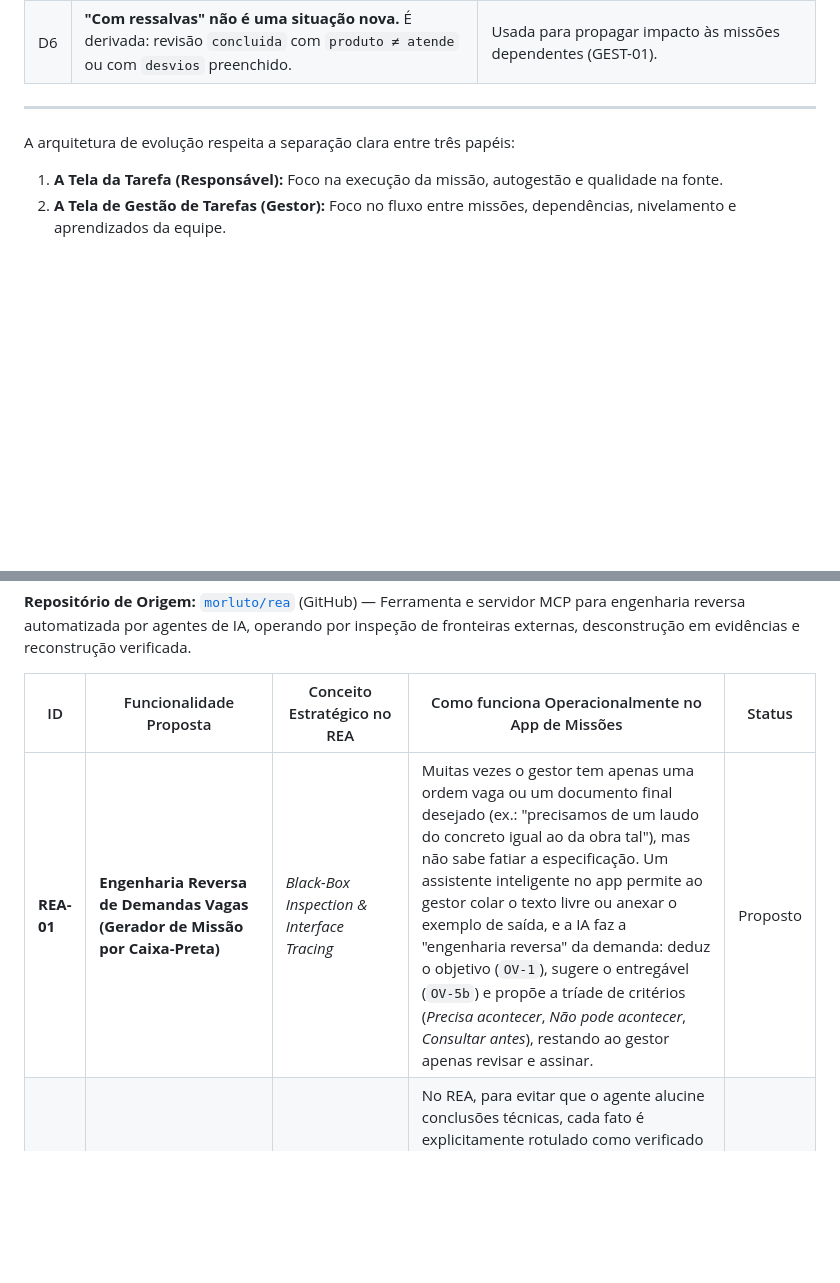
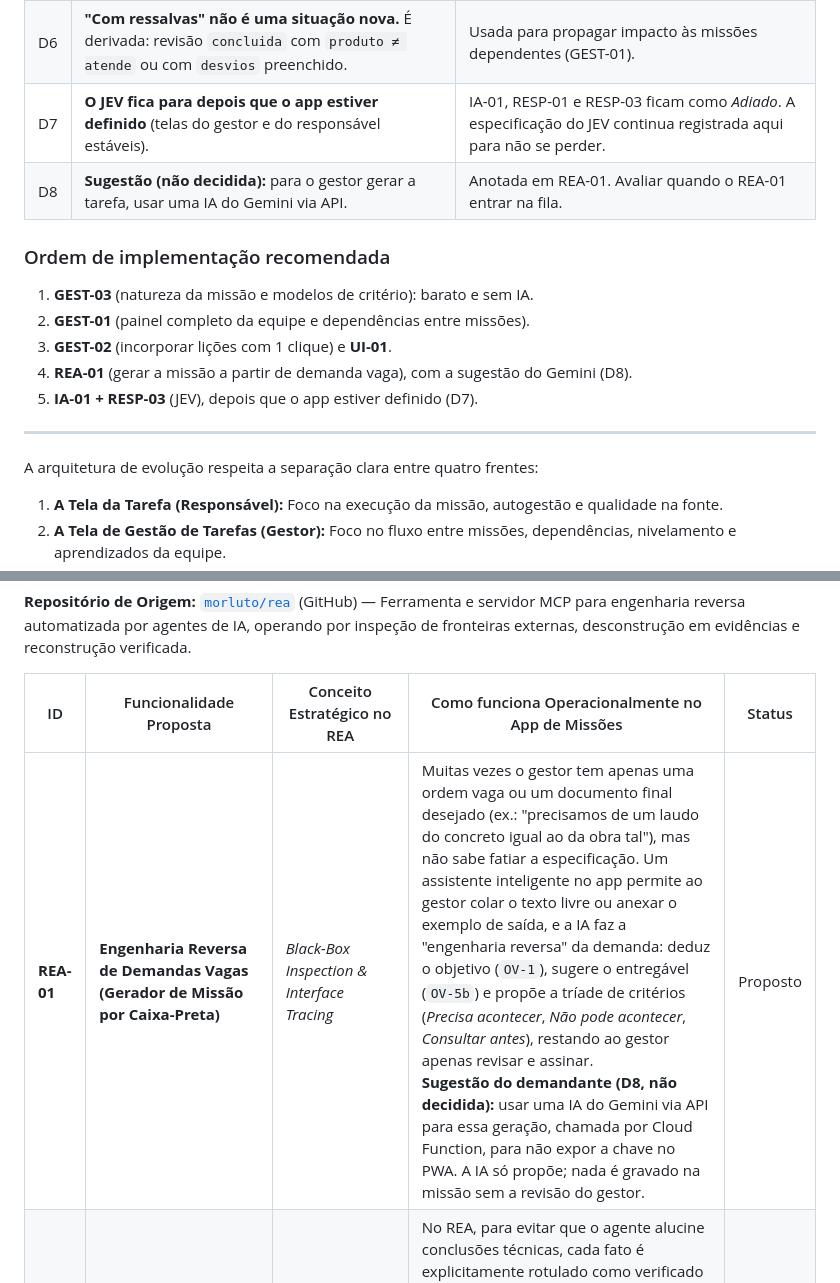
Before and after one commit to BR-Tavares/Tarefas-build, a Markdown page: BACKLOG.md, 2 parts joined by grey strips. Rendered like a GitHub page; blank space fills up the shorter version.

```diff
--- a/BACKLOG.md
+++ b/BACKLOG.md
@@ -24,10 +24,20 @@ Quando um item deste backlog é implementado, a especificação é atualizada pa
 | D4 | **O JEV é o supervisor neutro da tarefa e aparece para o responsável com tom auxiliador.** A forma visual ainda não está definida. | A saída do JEV separa a orientação ao responsável (auxiliadora) da nota ao gestor. |
 | D5 | **O gestor tem o dashboard completo de todas as tarefas da equipe.** | GEST-01 é o painel principal do gestor. |
 | D6 | **"Com ressalvas" não é uma situação nova.** É derivada: revisão `concluida` com `produto ≠ atende` ou com `desvios` preenchido. | Usada para propagar impacto às missões dependentes (GEST-01). |
+| D7 | **O JEV fica para depois que o app estiver definido** (telas do gestor e do responsável estáveis). | IA-01, RESP-01 e RESP-03 ficam como *Adiado*. A especificação do JEV continua registrada aqui para não se perder. |
+| D8 | **Sugestão (não decidida):** para o gestor gerar a tarefa, usar uma IA do Gemini via API. | Anotada em REA-01. Avaliar quando o REA-01 entrar na fila. |
+
+### Ordem de implementação recomendada
+
+1. **GEST-03** (natureza da missão e modelos de critério): barato e sem IA.
+2. **GEST-01** (painel completo da equipe e dependências entre missões).
+3. **GEST-02** (incorporar lições com 1 clique) e **UI-01**.
+4. **REA-01** (gerar a missão a partir de demanda vaga), com a sugestão do Gemini (D8).
+5. **IA-01 + RESP-03** (JEV), depois que o app estiver definido (D7).
 
 ---
 
-A arquitetura de evolução respeita a separação clara entre três papéis:
+A arquitetura de evolução respeita a separação clara entre quatro frentes:
 1. **A Tela da Tarefa (Responsável):** Foco na execução da missão, autogestão e qualidade na fonte.
 2. **A Tela de Gestão de Tarefas (Gestor):** Foco no fluxo entre missões, dependências, nivelamento e aprendizados da equipe.
 3. **O Avaliador Independente (IA / JEV):** Um terceiro elemento neutro entre gestor e responsável para avaliar o andamento sem gerar atrito pessoal.
@@ -91,7 +93,7 @@ Para eliminar a "trica" (atrito pessoal ou desgaste subjetivo) entre gerente e r
 
 | ID | Funcionalidade Proposta | Conceito Estratégico no REA | Como funciona Operacionalmente no App de Missões | Status |
 |---|---|---|---|---|
-| **REA-01** | **Engenharia Reversa de Demandas Vagas (Gerador de Missão por Caixa-Preta)** | *Black-Box Inspection & Interface Tracing* | Muitas vezes o gestor tem apenas uma ordem vaga ou um documento final desejado (ex.: "precisamos de um laudo do concreto igual ao da obra tal"), mas não sabe fatiar a especificação. Um assistente inteligente no app permite ao gestor colar o texto livre ou anexar o exemplo de saída, e a IA faz a "engenharia reversa" da demanda: deduz o objetivo (`OV-1`), sugere o entregável (`OV-5b`) e propõe a tríade de critérios (*Precisa acontecer*, *Não pode acontecer*, *Consultar antes*), restando ao gestor apenas revisar e assinar. | Proposto |
+| **REA-01** | **Engenharia Reversa de Demandas Vagas (Gerador de Missão por Caixa-Preta)** | *Black-Box Inspection & Interface Tracing* | Muitas vezes o gestor tem apenas uma ordem vaga ou um documento final desejado (ex.: "precisamos de um laudo do concreto igual ao da obra tal"), mas não sabe fatiar a especificação. Um assistente inteligente no app permite ao gestor colar o texto livre ou anexar o exemplo de saída, e a IA faz a "engenharia reversa" da demanda: deduz o objetivo (`OV-1`), sugere o entregável (`OV-5b`) e propõe a tríade de critérios (*Precisa acontecer*, *Não pode acontecer*, *Consultar antes*), restando ao gestor apenas revisar e assinar.<br>**Sugestão do demandante (D8, não decidida):** usar uma IA do Gemini via API para essa geração, chamada por Cloud Function, para não expor a chave no PWA. A IA só propõe; nada é gravado na missão sem a revisão do gestor. | Proposto |
 | **REA-02** | **Auditoria Epistêmica no Acompanhamento (*Seen vs. Guessed vs. Unknown*)** | *Epistemic State Tracking (Seen / Guessed / Unknown)* | No REA, para evitar que o agente alucine conclusões técnicas, cada fato é explicitamente rotulado como verificado (*Seen*), deduzido/suposto (*Guessed*) ou desconhecido (*Unknown*). No app de missões, o avaliador JEV ou a própria interface ajuda o responsável a separar no plano: o que já é premissa validada na prática e o que é mera suposição de prazo/capacidade, evitando que etapas inteiras sejam construídas em cima de hipóteses frágeis sem teste prévio. | Proposto |
 | **REA-03** | **Verificação de Entrega Baseada em Evidência Direta (*Evidence-Backed Verification*)** | *Proof-backed Clean-room Reconstruction* | O REA não aceita que uma reconstrução está pronta sem confrontar as evidências de teste contra a especificação de entrada. No app de missões, no momento em que o responsável clica em "Fazer entrega", o sistema cruza automaticamente o link/documento anexado com os itens do *Precisa acontecer*, destacando para o gestor uma checagem ponto a ponto antes da homologação final. | Proposto |
 
```
Also changed, not shown: other parts of BACKLOG.md (+5 -13 lines).
